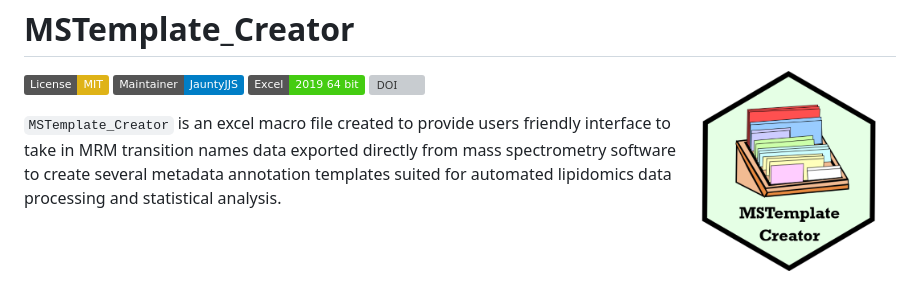
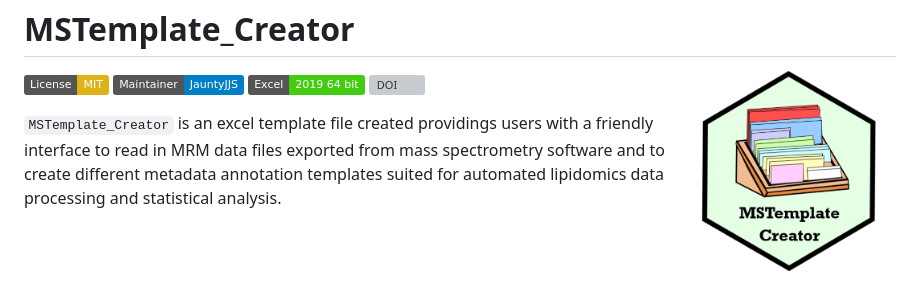
Before and after one commit to SLINGhub/MSTemplate_Creator, a Markdown page: README.md, the part around the change. GitHub-like rendering; badges without logos; grey boxes are pictures that could not be loaded.

```diff
--- a/README.md
+++ b/README.md
@@ -12,9 +12,9 @@ JauntyJJS](https://img.shields.io/badge/Maintainer-JauntyJJS-blue.svg)](https://
 [![DOI](https://zenodo.org/badge/DOI/10.5281/zenodo.6552782.svg)](https://doi.org/10.5281/zenodo.6552782)
 <!-- badges: end -->
 
-`MSTemplate_Creator` is an excel macro file created to provide users
-friendly interface to take in MRM transition names data exported
-directly from mass spectrometry software to create several metadata
+`MSTemplate_Creator` is an excel template file created providings users with a
+friendly interface to read in MRM data files exported
+from mass spectrometry software and to create different metadata
 annotation templates suited for automated lipidomics data processing and
 statistical analysis.
 
```
